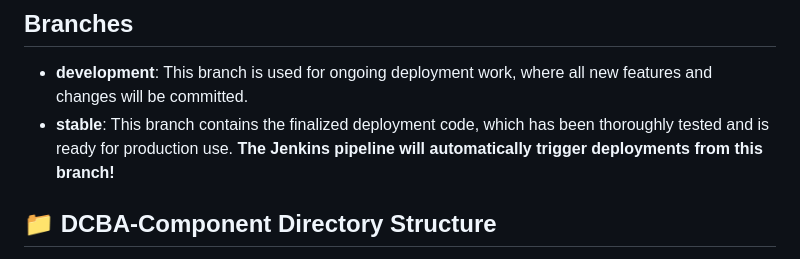
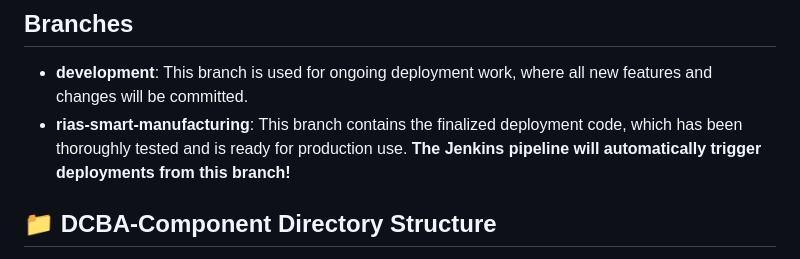
Before and after one commit to TANGO-EU-PROJECT/DCBA-Mechanisms, a Markdown page: README.md, the part around the change. Drawn GitHub-style.

```diff
--- a/README.md
+++ b/README.md
@@ -7,7 +7,7 @@ This repository contains the deployment code for the TANGO project, specifically
 ## Branches
 
 - **development**: This branch is used for ongoing deployment work, where all new features and changes will be committed.
-- **stable**: This branch contains the finalized deployment code, which has been thoroughly tested and is ready for production use. **The Jenkins pipeline will automatically trigger deployments from this branch!**
+- **rias-smart-manufacturing**: This branch contains the finalized deployment code, which has been thoroughly tested and is ready for production use. **The Jenkins pipeline will automatically trigger deployments from this branch!**
 
 ## 📁 DCBA-Component Directory Structure
 
```
